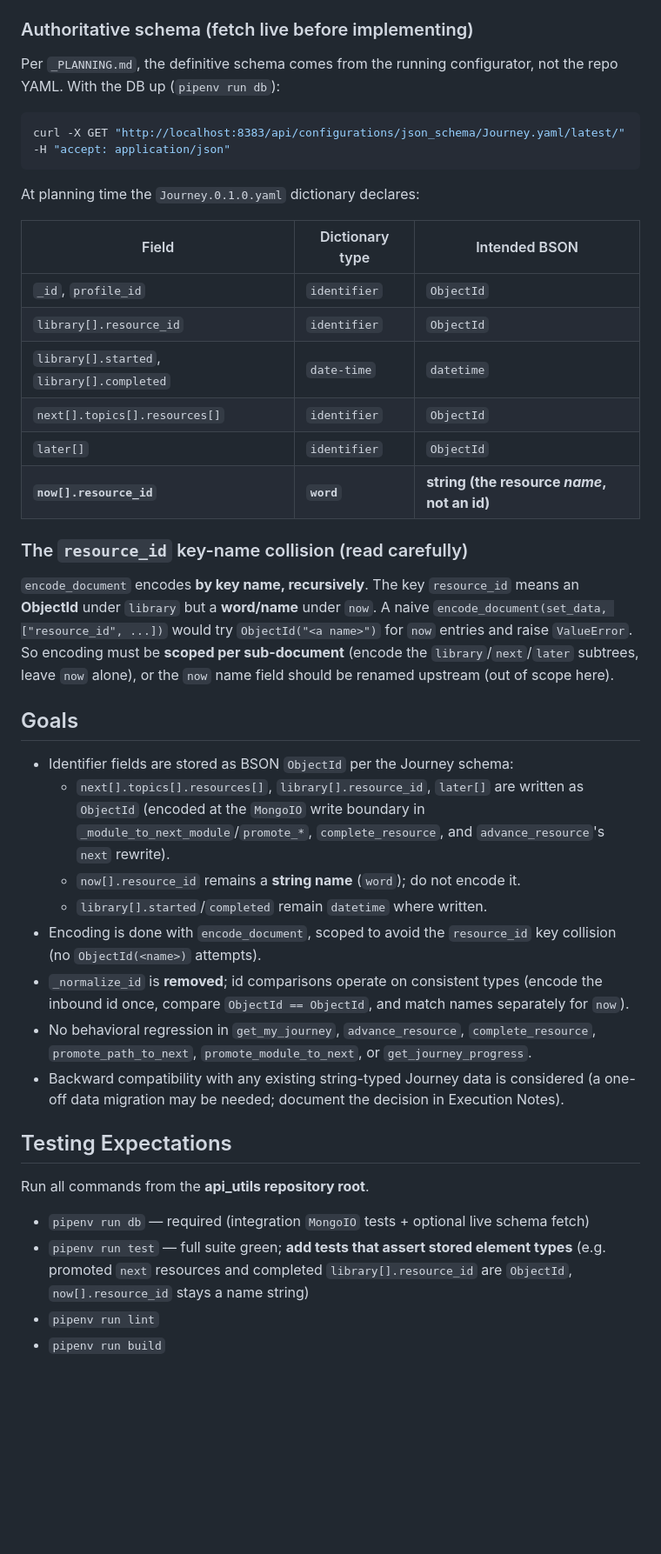
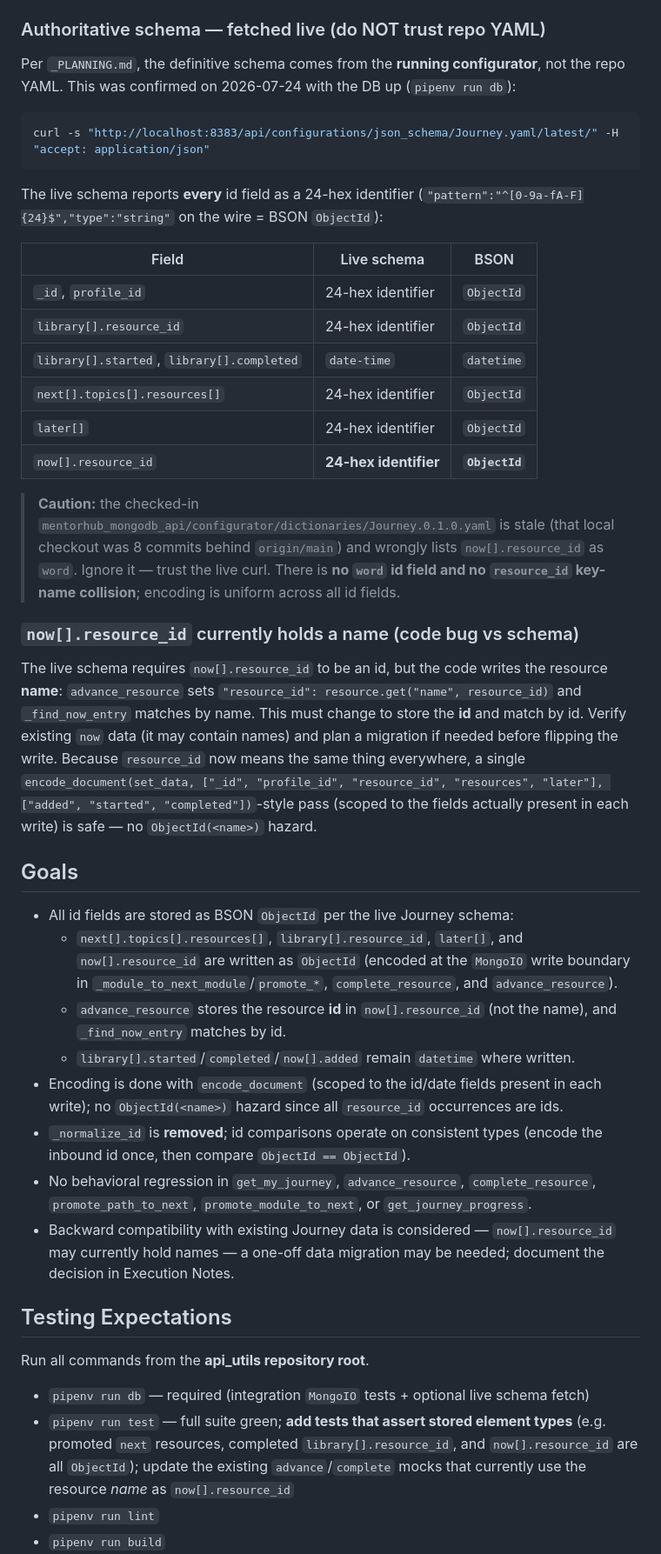
Before and after one commit to mentor-forge/mentorhub_api_utils, a Markdown page: tasks/PENDING.R067.align_journey_nested_id_types.md, the part around one of its changes. Shown at 87% size. Drawn GitHub-style; blank space fills up the shorter version.

Commit message:
Correct R067 ticket using live configurator schema
Re-fetched the definitive Journey schema from the running configurator
(http://localhost:8383/.../Journey.yaml/latest/) per _PLANNING.md instead of
the repo dictionary YAML. The local mentorhub_mongodb_api checkout was 8 commits
behind origin/main and its tracked Journey.0.1.0.yaml still lists
now[].resource_id as `word`.

Live truth: every id field (incl. now[].resource_id) is a 24-hex ObjectId
identifier. So there is NO resource_id key-name collision (my earlier caveat was
based on stale data). Reframed R067 accordingly and captured the real finding:
advance_resource stores the resource NAME in now[].resource_id today, which
diverges from the schema (should be the id) and must be fixed with _find_now_entry.

Co-authored-by: Cursor <cursoragent@cursor.com>

````diff
--- a/tasks/PENDING.R067.align_journey_nested_id_types.md
+++ b/tasks/PENDING.R067.align_journey_nested_id_types.md
@@ -22,51 +22,63 @@ Always read these files before implementation:
 - `api_utils/mongo_utils/mongo_io.py` — note `get_documents(match=...)` does **not** coerce match values
 - `tests/services/test_journey_service.py`
 
-### Authoritative schema (fetch live before implementing)
+### Authoritative schema — fetched live (do NOT trust repo YAML)
 
-Per `_PLANNING.md`, the definitive schema comes from the running configurator, not the repo YAML. With the DB up (`pipenv run db`):
+Per `_PLANNING.md`, the definitive schema comes from the **running configurator**,
+not the repo YAML. This was confirmed on 2026-07-24 with the DB up
+(`pipenv run db`):
 
 ```bash
-curl -X GET "http://localhost:8383/api/configurations/json_schema/Journey.yaml/latest/" -H "accept: application/json"
+curl -s "http://localhost:8383/api/configurations/json_schema/Journey.yaml/latest/" -H "accept: application/json"
 ```
 
-At planning time the `Journey.0.1.0.yaml` dictionary declares:
+The live schema reports **every** id field as a 24-hex identifier
+(`"pattern":"^[0-9a-fA-F]{24}$","type":"string"` on the wire = BSON `ObjectId`):
 
-| Field | Dictionary type | Intended BSON |
-|-------|-----------------|---------------|
-| `_id`, `profile_id` | `identifier` | `ObjectId` |
-| `library[].resource_id` | `identifier` | `ObjectId` |
+| Field | Live schema | BSON |
+|-------|-------------|------|
+| `_id`, `profile_id` | 24-hex identifier | `ObjectId` |
+| `library[].resource_id` | 24-hex identifier | `ObjectId` |
 | `library[].started`, `library[].completed` | `date-time` | `datetime` |
-| `next[].topics[].resources[]` | `identifier` | `ObjectId` |
-| `later[]` | `identifier` | `ObjectId` |
-| **`now[].resource_id`** | **`word`** | **string (the resource *name*, not an id)** |
+| `next[].topics[].resources[]` | 24-hex identifier | `ObjectId` |
+| `later[]` | 24-hex identifier | `ObjectId` |
+| `now[].resource_id` | **24-hex identifier** | **`ObjectId`** |
 
-### The `resource_id` key-name collision (read carefully)
+> **Caution:** the checked-in `mentorhub_mongodb_api/configurator/dictionaries/Journey.0.1.0.yaml`
+> is stale (that local checkout was 8 commits behind `origin/main`) and wrongly
+> lists `now[].resource_id` as `word`. Ignore it — trust the live curl. There is
+> **no `word` id field and no `resource_id` key-name collision**; encoding is
+> uniform across all id fields.
 
-`encode_document` encodes **by key name, recursively**. The key `resource_id`
-means an **ObjectId** under `library` but a **word/name** under `now`. A naive
-`encode_document(set_data, ["resource_id", ...])` would try `ObjectId("<a name>")`
-for `now` entries and raise `ValueError`. So encoding must be **scoped per
-sub-document** (encode the `library`/`next`/`later` subtrees, leave `now`
-alone), or the `now` name field should be renamed upstream (out of scope here).
+### `now[].resource_id` currently holds a name (code bug vs schema)
+
+The live schema requires `now[].resource_id` to be an id, but the code writes the
+resource **name**: `advance_resource` sets `"resource_id": resource.get("name",
+resource_id)` and `_find_now_entry` matches by name. This must change to store
+the **id** and match by id. Verify existing `now` data (it may contain names) and
+plan a migration if needed before flipping the write. Because `resource_id` now
+means the same thing everywhere, a single `encode_document(set_data, ["_id",
+"profile_id", "resource_id", "resources", "later"], ["added", "started",
+"completed"])`-style pass (scoped to the fields actually present in each write)
+is safe — no `ObjectId(<name>)` hazard.
 
 ## Goals
 
-- Identifier fields are stored as BSON `ObjectId` per the Journey schema:
-  - `next[].topics[].resources[]`, `library[].resource_id`, `later[]` are written as `ObjectId` (encoded at the `MongoIO` write boundary in `_module_to_next_module`/`promote_*`, `complete_resource`, and `advance_resource`'s `next` rewrite).
-  - `now[].resource_id` remains a **string name** (`word`); do not encode it.
-  - `library[].started`/`completed` remain `datetime` where written.
-- Encoding is done with `encode_document`, scoped to avoid the `resource_id` key collision (no `ObjectId(<name>)` attempts).
-- `_normalize_id` is **removed**; id comparisons operate on consistent types (encode the inbound id once, compare `ObjectId == ObjectId`, and match names separately for `now`).
+- All id fields are stored as BSON `ObjectId` per the live Journey schema:
+  - `next[].topics[].resources[]`, `library[].resource_id`, `later[]`, and `now[].resource_id` are written as `ObjectId` (encoded at the `MongoIO` write boundary in `_module_to_next_module`/`promote_*`, `complete_resource`, and `advance_resource`).
+  - `advance_resource` stores the resource **id** in `now[].resource_id` (not the name), and `_find_now_entry` matches by id.
+  - `library[].started`/`completed`/`now[].added` remain `datetime` where written.
+- Encoding is done with `encode_document` (scoped to the id/date fields present in each write); no `ObjectId(<name>)` hazard since all `resource_id` occurrences are ids.
+- `_normalize_id` is **removed**; id comparisons operate on consistent types (encode the inbound id once, then compare `ObjectId == ObjectId`).
 - No behavioral regression in `get_my_journey`, `advance_resource`, `complete_resource`, `promote_path_to_next`, `promote_module_to_next`, or `get_journey_progress`.
-- Backward compatibility with any existing string-typed Journey data is considered (a one-off data migration may be needed; document the decision in Execution Notes).
+- Backward compatibility with existing Journey data is considered — `now[].resource_id` may currently hold names — a one-off data migration may be needed; document the decision in Execution Notes.
 
 ## Testing Expectations
 
 Run all commands from the **api_utils repository root**.
 
 - `pipenv run db` — required (integration `MongoIO` tests + optional live schema fetch)
-- `pipenv run test` — full suite green; **add tests that assert stored element types** (e.g. promoted `next` resources and completed `library[].resource_id` are `ObjectId`, `now[].resource_id` stays a name string)
+- `pipenv run test` — full suite green; **add tests that assert stored element types** (e.g. promoted `next` resources, completed `library[].resource_id`, and `now[].resource_id` are all `ObjectId`); update the existing `advance`/`complete` mocks that currently use the resource *name* as `now[].resource_id`
 - `pipenv run lint`
 - `pipenv run build`
 - Consider an E2E pass (`pipenv run dev` + `pipenv run e2e`) covering advance → complete and promote flows, since stored shapes change.
````
Also changed, not shown: other parts of tasks/PENDING.R067.align_journey_nested_id_types.md (+1 -1 lines).
